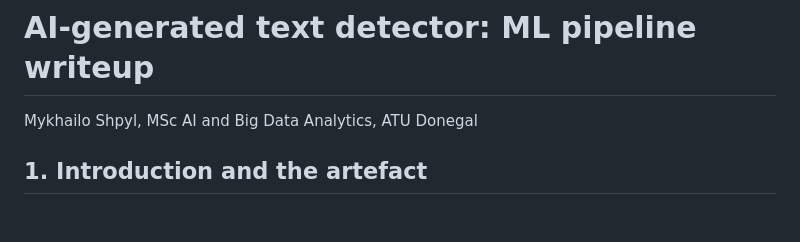
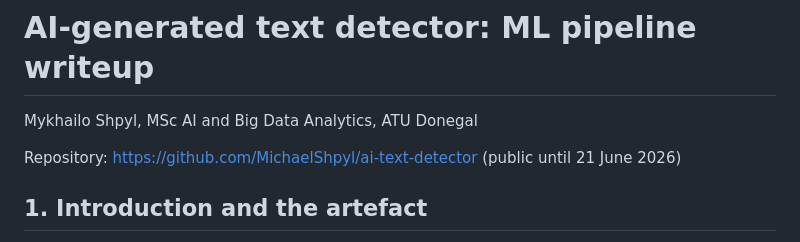
Before and after one commit to MichaelShpyl/ai-text-detector, a Markdown page: docs/assessment-document.md, the part around the change. Rendered like a GitHub page; blank space fills up the shorter version.

Commit message:
add the repo link to the assessment writeup

```diff
--- a/docs/assessment-document.md
+++ b/docs/assessment-document.md
@@ -1,6 +1,8 @@
 # AI-generated text detector: ML pipeline writeup
 
 Mykhailo Shpyl, MSc AI and Big Data Analytics, ATU Donegal
+
+Repository: https://github.com/MichaelShpyl/ai-text-detector (public until 21 June 2026)
 
 ## 1. Introduction and the artefact
 
```
